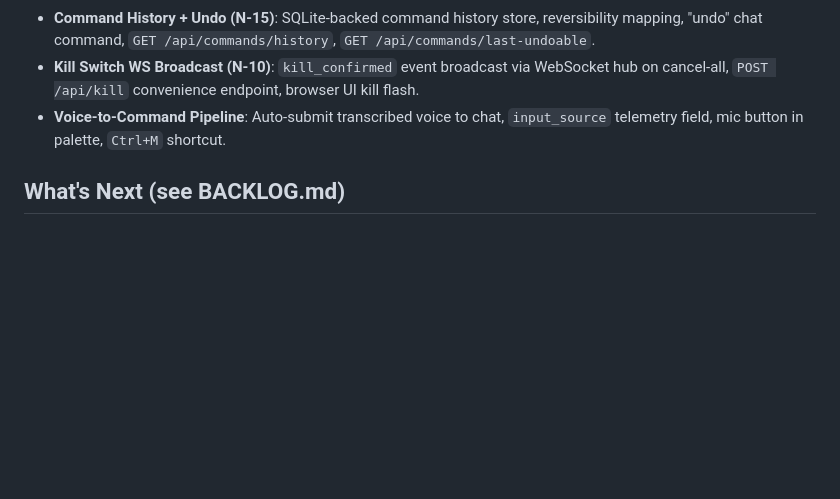
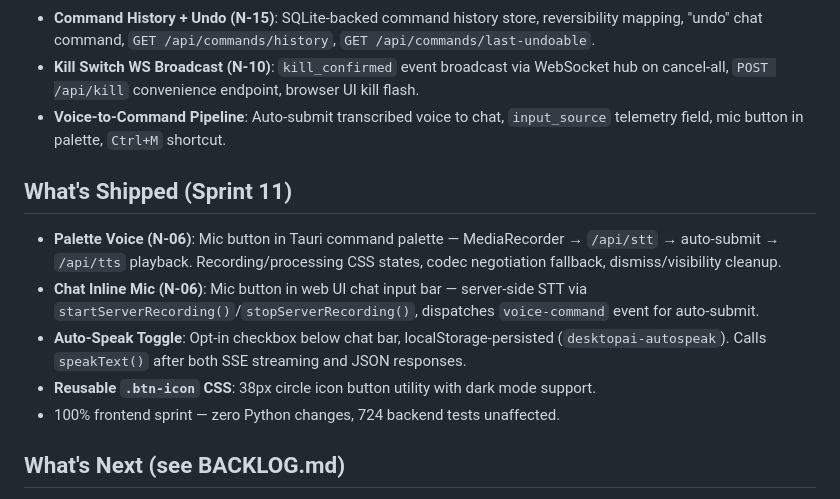
Before and after one commit to nxtg-ai/DesktopAI, a Markdown page: CLAUDE.md, the part around the change. Drawn GitHub-style; blank space fills up the shorter version.

Commit message:
docs: add Sprint 11 to CLAUDE.md "What's Shipped"
Palette voice, chat inline mic, auto-speak toggle, reusable .btn-icon.
100% frontend sprint — zero Python changes.

Co-Authored-By: Claude Opus 4.6 <noreply@anthropic.com>

```diff
--- a/CLAUDE.md
+++ b/CLAUDE.md
@@ -224,6 +224,13 @@ Direct bridge patterns (no vision/LLM needed):
 - **Kill Switch WS Broadcast (N-10)**: `kill_confirmed` event broadcast via WebSocket hub on cancel-all, `POST /api/kill` convenience endpoint, browser UI kill flash.
 - **Voice-to-Command Pipeline**: Auto-submit transcribed voice to chat, `input_source` telemetry field, mic button in palette, `Ctrl+M` shortcut.
 
+## What's Shipped (Sprint 11)
+- **Palette Voice (N-06)**: Mic button in Tauri command palette — MediaRecorder → `/api/stt` → auto-submit → `/api/tts` playback. Recording/processing CSS states, codec negotiation fallback, dismiss/visibility cleanup.
+- **Chat Inline Mic (N-06)**: Mic button in web UI chat input bar — server-side STT via `startServerRecording()`/`stopServerRecording()`, dispatches `voice-command` event for auto-submit.
+- **Auto-Speak Toggle**: Opt-in checkbox below chat bar, localStorage-persisted (`desktopai-autospeak`). Calls `speakText()` after both SSE streaming and JSON responses.
+- **Reusable `.btn-icon` CSS**: 38px circle icon button utility with dark mode support.
+- 100% frontend sprint — zero Python changes, 724 backend tests unaffected.
+
 ## What's Next (see BACKLOG.md)
 - 3D Blender avatar with WebGL/WebGPU renderer
 - Wake word ("Hey Desktop") via Picovoice Porcupine
```
